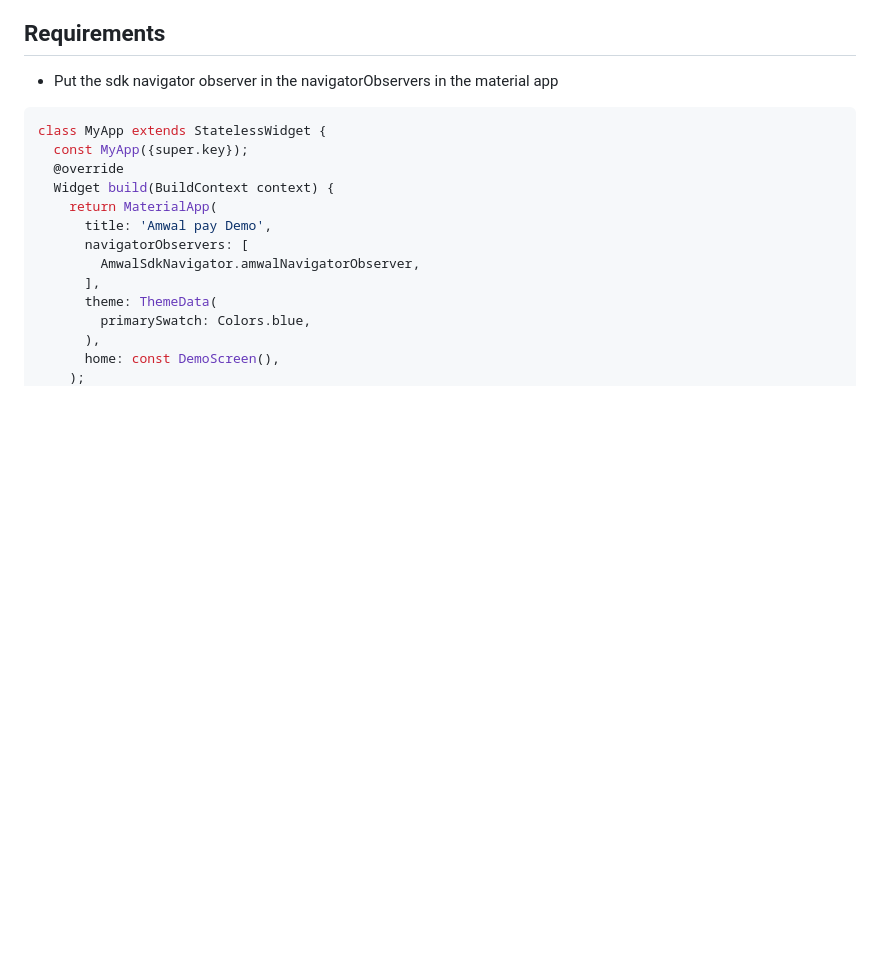
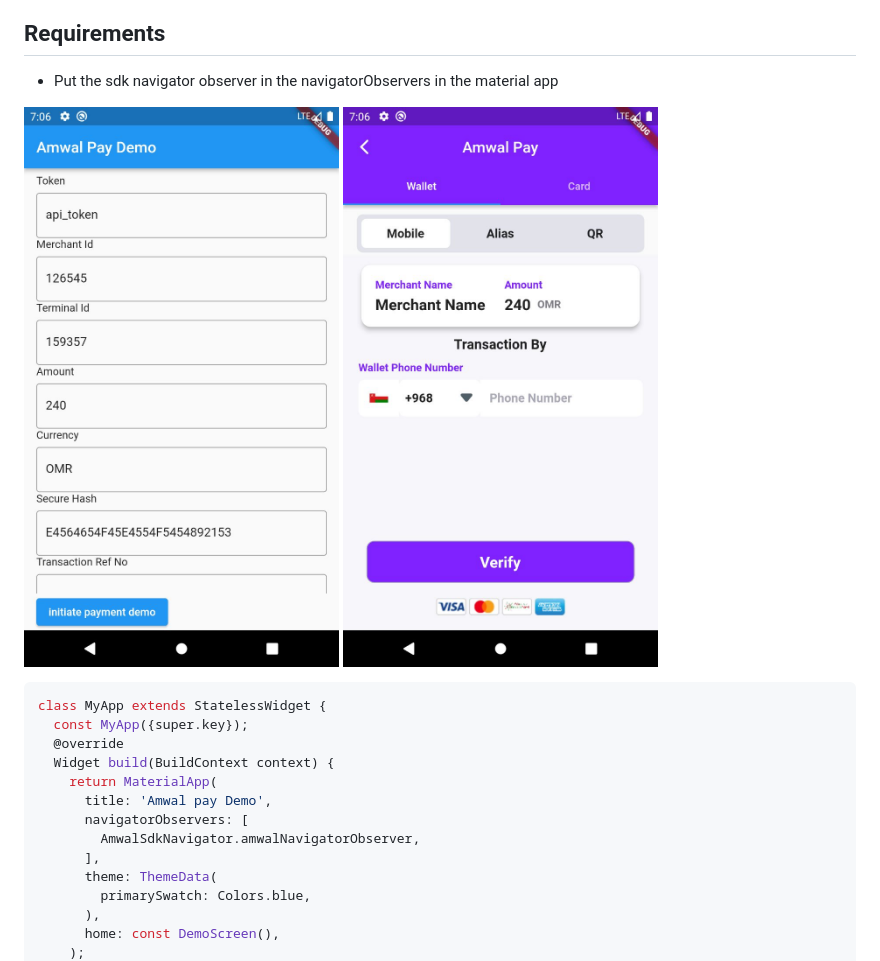
Before and after one commit to amwal-pay/amwal_pay_sdk, a Markdown page: README.md, the part around the change printed below. Rendered like a GitHub page; pictures changed too: screen_shot/example.jpeg (added), screen_shot/view.jpeg (added); blank space fills up the shorter version.

````diff
--- a/README.md
+++ b/README.md
@@ -11,6 +11,11 @@ Amwal Pay SDK built in flutter makes online payment easier.
 
 ## Requirements
 - Put the sdk navigator observer in the navigatorObservers in the material app
+
+
+![alt text](https://github.com/amwal-pay/amwal_pay_sdk/blob/main/screen_shot/example.jpeg?raw=true)
+![alt text](https://github.com/amwal-pay/amwal_pay_sdk/blob/main/screen_shot/view.jpeg?raw=true)
+
 
 ```sh
 class MyApp extends StatelessWidget {
````
Also changed, not shown: other parts of README.md (+5 -0 lines).
